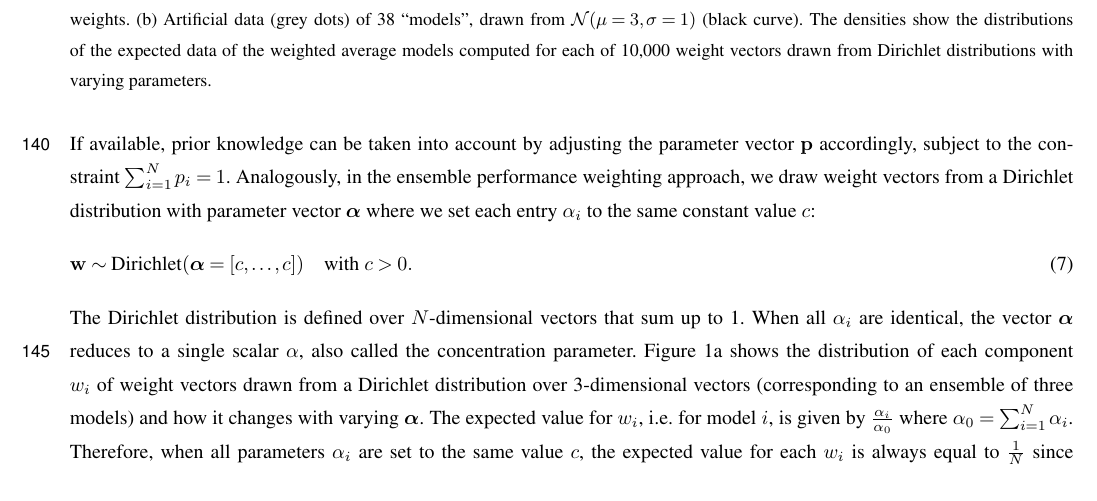
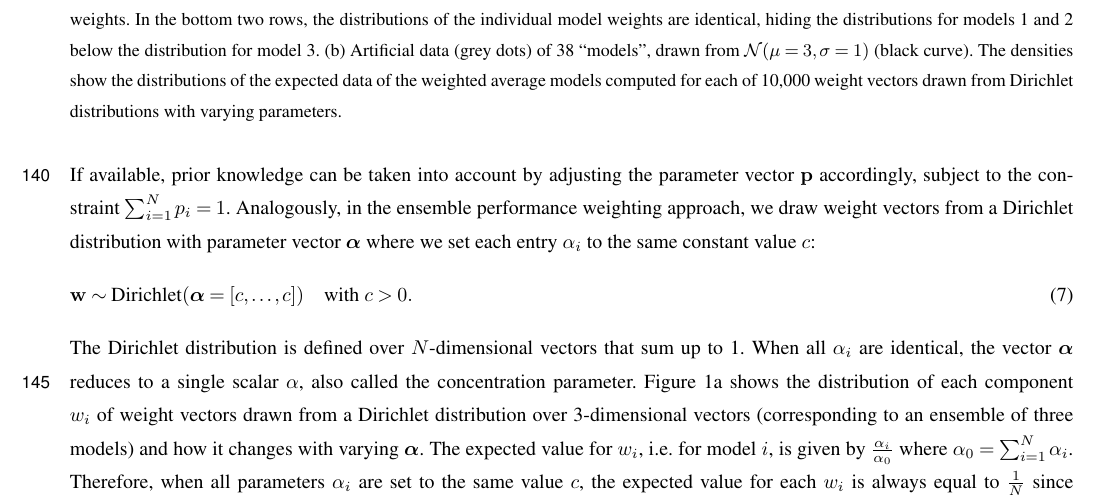
Before and after one commit to awi-esc/WeightedEnsembles, a LaTeX document (manuscript/PaperMW/main.tex, which reads manuscript/PaperMW/sections/methods.tex): part of page 6 of 23, cut at the place of the change. Compiled offline with pdfLaTeX; a missing font is replaced by an installed copy or a similar font; a LaTeX package or settings file that is missing is left out.

Commit message:
added note on models 1,2 being hidden in fig 1a

```diff
--- a/manuscript/PaperMW/sections/methods.tex
+++ b/manuscript/PaperMW/sections/methods.tex
@@ -107,7 +107,7 @@ Therefore, the Dirichlet distribution allows us to easily incorporate potential
 \begin{figure}
 \includegraphics{sections/figures/fig1a.pdf}
 \includegraphics{sections/figures/fig1b.pdf}
-\caption{(a) Distributions of weights per model sampled from a Dirichlet distribution using different parameters. The stars show the mean weights. (b) Artificial data (grey dots) of 38 ``models'', drawn from $\mathcal{N}(\mu=3,\sigma = 1)$ (black curve). The densities show the distributions of the expected data of the weighted average models computed for each of 10,000 weight vectors drawn from Dirichlet distributions with varying parameters.}
+\caption{(a) Distributions of weights per model sampled from a Dirichlet distribution using different parameters. The stars show the mean weights. In the bottom two rows, the distributions of the individual model weights are identical, hiding the distributions for models 1 and 2 below the distribution for model 3. (b) Artificial data (grey dots) of 38 ``models'', drawn from $\mathcal{N}(\mu=3,\sigma = 1)$ (black curve). The densities show the distributions of the expected data of the weighted average models computed for each of 10,000 weight vectors drawn from Dirichlet distributions with varying parameters.}
 \label{fig:priors}
 \end{figure}
 
```
